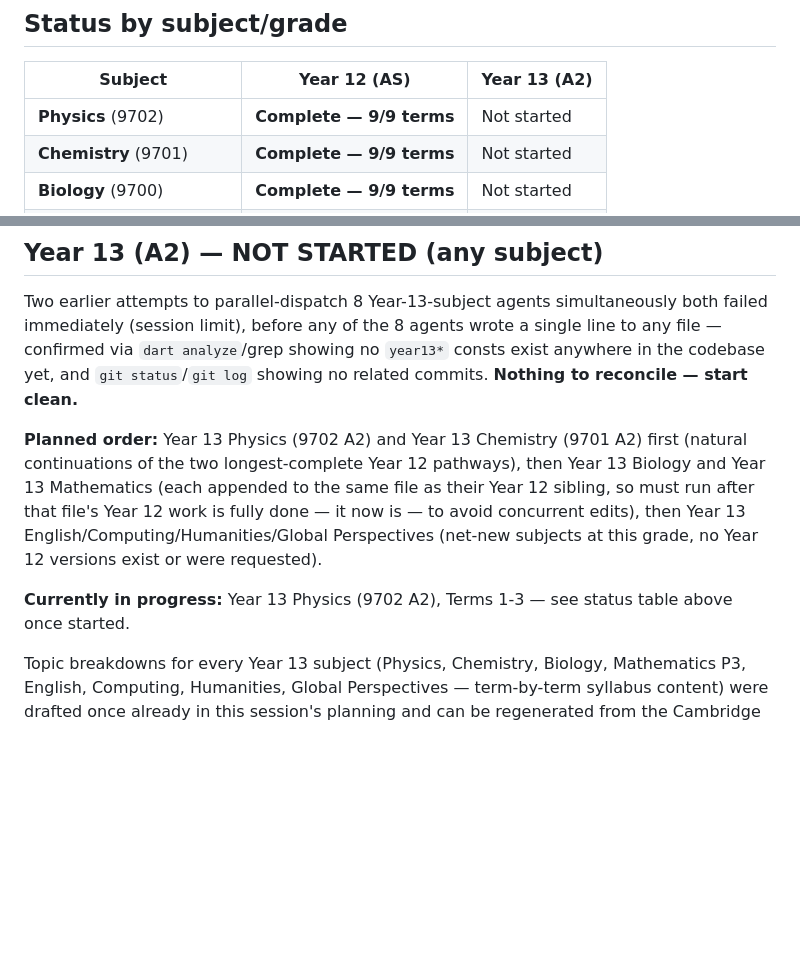
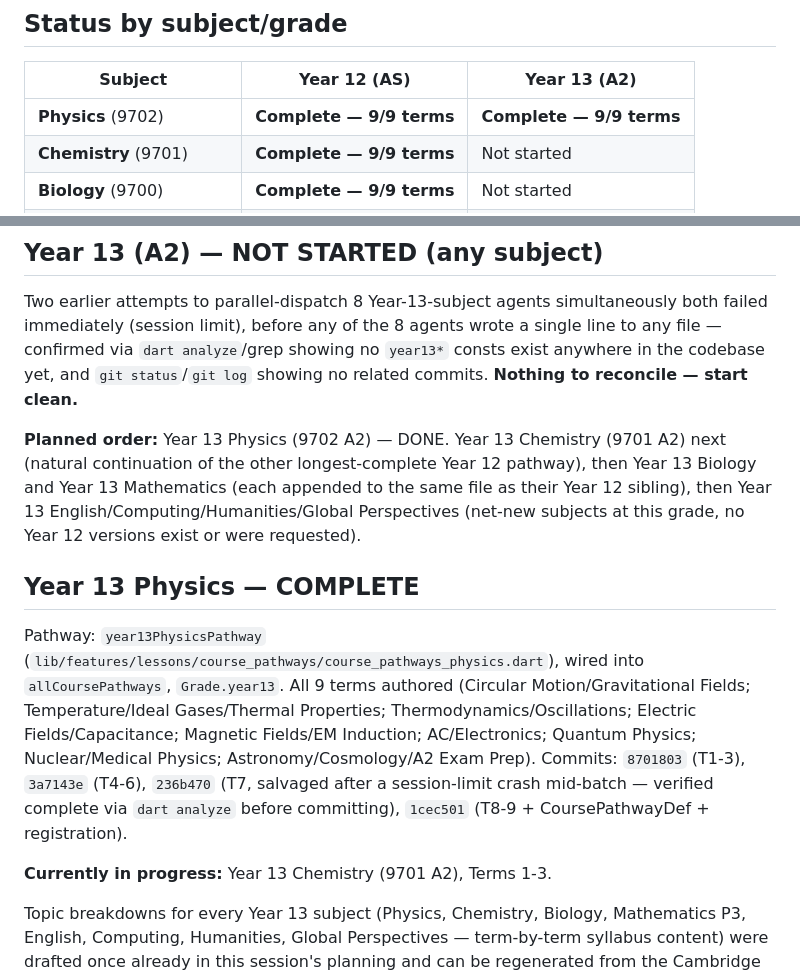
Before and after one commit to lionzawlwin/nova-academy, a Markdown page: A_LEVEL_PROGRESS_REPORT.md, 2 parts joined by grey strips. GitHub-like rendering; blank space fills up the shorter version.

Commit message:
docs: mark Year 13 Physics complete, moving to Year 13 Chemistry
Co-Authored-By: Claude Sonnet 5 <noreply@anthropic.com>
Claude-Session: https://claude.ai/code/session_01NqtLPHMQ71JeqoGM9NpYUq

```diff
--- a/A_LEVEL_PROGRESS_REPORT.md
+++ b/A_LEVEL_PROGRESS_REPORT.md
@@ -12,7 +12,7 @@
 
 | Subject | Year 12 (AS) | Year 13 (A2) |
 |---|---|---|
-| **Physics** (9702) | **Complete — 9/9 terms** | Not started |
+| **Physics** (9702) | **Complete — 9/9 terms** | **Complete — 9/9 terms** |
 | **Chemistry** (9701) | **Complete — 9/9 terms** | Not started |
 | **Biology** (9700) | **Complete — 9/9 terms** | Not started |
 | **Mathematics** (9709) | **Complete — 9/9 terms** | Not started |
@@ -37,8 +37,12 @@ Pathway: `year12MathematicsPathway` (`lib/features/lessons/course_pathways/cours
 
 Two earlier attempts to parallel-dispatch 8 Year-13-subject agents simultaneously both failed immediately (session limit), before any of the 8 agents wrote a single line to any file — confirmed via `dart analyze`/grep showing no `year13*` consts exist anywhere in the codebase yet, and `git status`/`git log` showing no related commits. **Nothing to reconcile — start clean.**
 
-**Planned order:** Year 13 Physics (9702 A2) and Year 13 Chemistry (9701 A2) first (natural continuations of the two longest-complete Year 12 pathways), then Year 13 Biology and Year 13 Mathematics (each appended to the same file as their Year 12 sibling, so must run after that file's Year 12 work is fully done — it now is — to avoid concurrent edits), then Year 13 English/Computing/Humanities/Global Perspectives (net-new subjects at this grade, no Year 12 versions exist or were requested).
+**Planned order:** Year 13 Physics (9702 A2) — DONE. Year 13 Chemistry (9701 A2) next (natural continuation of the other longest-complete Year 12 pathway), then Year 13 Biology and Year 13 Mathematics (each appended to the same file as their Year 12 sibling), then Year 13 English/Computing/Humanities/Global Perspectives (net-new subjects at this grade, no Year 12 versions exist or were requested).
 
-**Currently in progress:** Year 13 Physics (9702 A2), Terms 1-3 — see status table above once started.
+## Year 13 Physics — COMPLETE
+
+Pathway: `year13PhysicsPathway` (`lib/features/lessons/course_pathways/course_pathways_physics.dart`), wired into `allCoursePathways`, `Grade.year13`. All 9 terms authored (Circular Motion/Gravitational Fields; Temperature/Ideal Gases/Thermal Properties; Thermodynamics/Oscillations; Electric Fields/Capacitance; Magnetic Fields/EM Induction; AC/Electronics; Quantum Physics; Nuclear/Medical Physics; Astronomy/Cosmology/A2 Exam Prep). Commits: `8701803` (T1-3), `3a7143e` (T4-6), `236b470` (T7, salvaged after a session-limit crash mid-batch — verified complete via `dart analyze` before committing), `1cec501` (T8-9 + CoursePathwayDef + registration).
+
+**Currently in progress:** Year 13 Chemistry (9701 A2), Terms 1-3.
 
 Topic breakdowns for every Year 13 subject (Physics, Chemistry, Biology, Mathematics P3, English, Computing, Humanities, Global Perspectives — term-by-term syllabus content) were drafted once already in this session's planning and can be regenerated from the Cambridge AS/A2 syllabus structure if not otherwise recorded; not duplicated here to keep this file short — see the live conversation/agent dispatch prompts for the exact per-term content briefs used.
```
